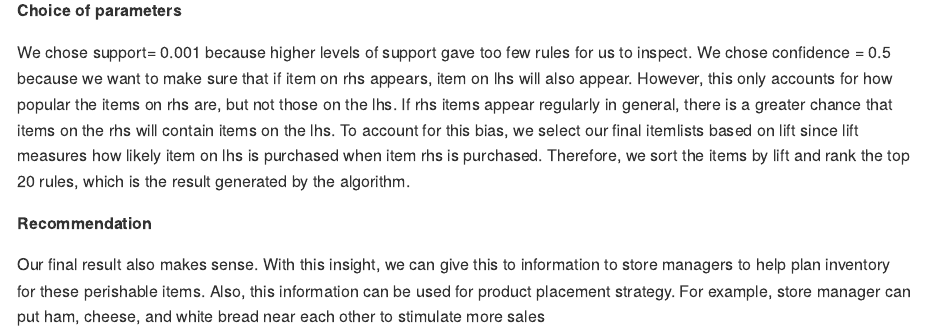
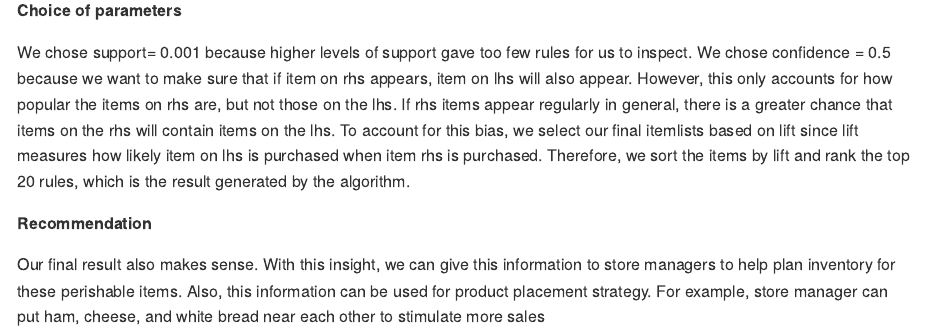
Before and after one commit to sujinru/STA-380-Exercise-2, an R Markdown document (Final.Rmd): the page in a window 1100 px wide, from 15110 px down. Rendered offline with R 4.5, knitr and Pandoc, with nearby package versions; some code elsewhere in the file could not run offline.

Commit message:
Update Final.Rmd

```diff
--- a/Final.Rmd
+++ b/Final.Rmd
@@ -451,4 +451,4 @@ We chose support= 0.001 because higher levels of support gave too few rules for
 
 **Recommendation**
 
-Our final result also makes sense. With this insight, we can give this to information to store managers to help plan inventory for these perishable items. Also, this information can be used for product placement strategy. For example, store manager can put ham, cheese, and white bread near each other to stimulate more sales
+Our final result also makes sense. With this insight, we can give this information to store managers to help plan inventory for these perishable items. Also, this information can be used for product placement strategy. For example, store manager can put ham, cheese, and white bread near each other to stimulate more sales
```
